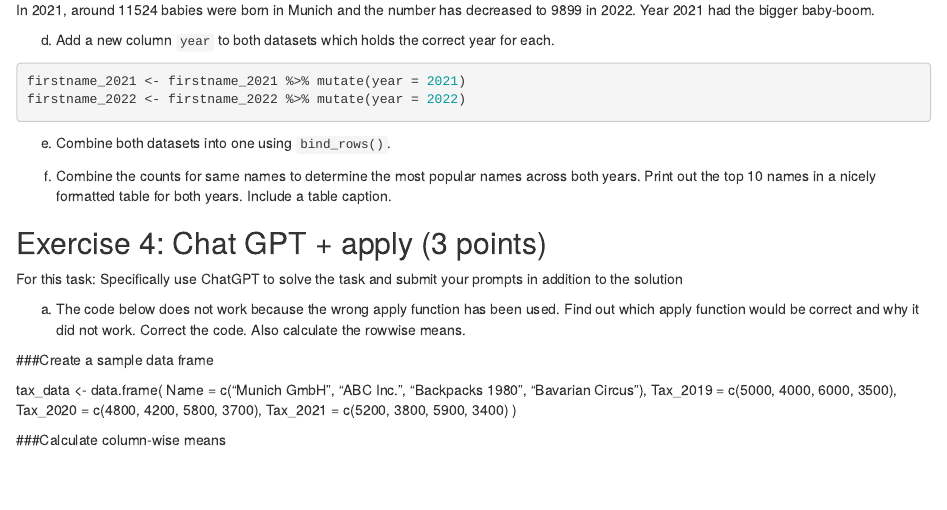
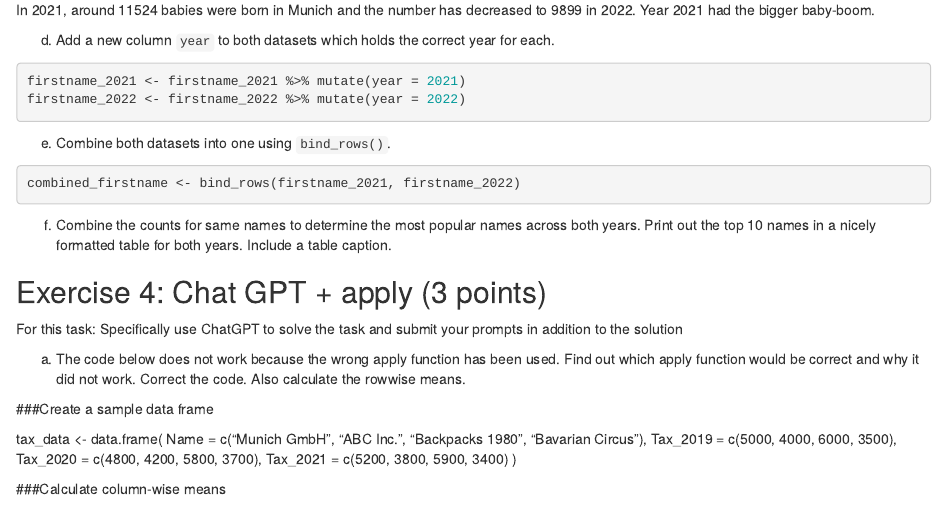
Before and after one commit to YifanYe01/exeRcise-sheet-3, an R Markdown document (ExerciseSheet_3_Ye.Rmd): the page in a window 1100 px wide, from 3070 px down. Rendered offline with R 4.5, knitr and Pandoc, with nearby package versions; some code elsewhere in the file could not run offline; common packages that the code uses without loading them are loaded.

Commit message:
3e) bind_rows()

````diff
--- a/ExerciseSheet_3_Ye.Rmd
+++ b/ExerciseSheet_3_Ye.Rmd
@@ -128,8 +128,11 @@ firstname_2021 <- firstname_2021 %>% mutate(year = 2021)
 firstname_2022 <- firstname_2022 %>% mutate(year = 2022)
 ```
 
+e)  Combine both datasets into one using `bind_rows()`.
 
-e)  Combine both datasets into one using `bind_rows()`.
+```{r}
+combined_firstname <- bind_rows(firstname_2021, firstname_2022)
+```
 
 f)  Combine the counts for same names to determine the most popular
     names across both years. Print out the top 10 names in a nicely
````
